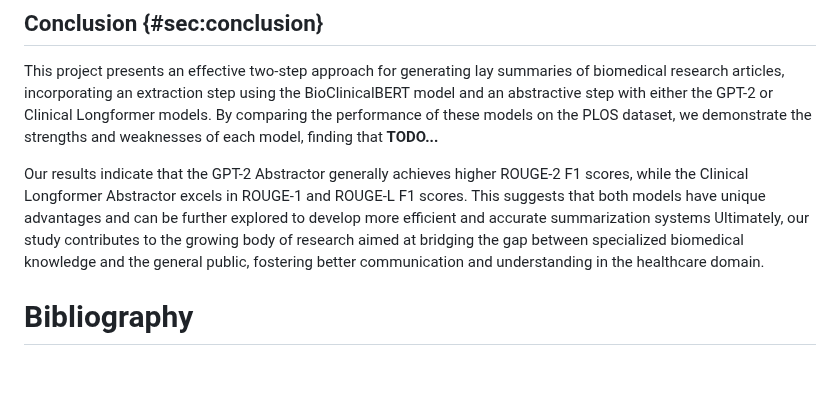
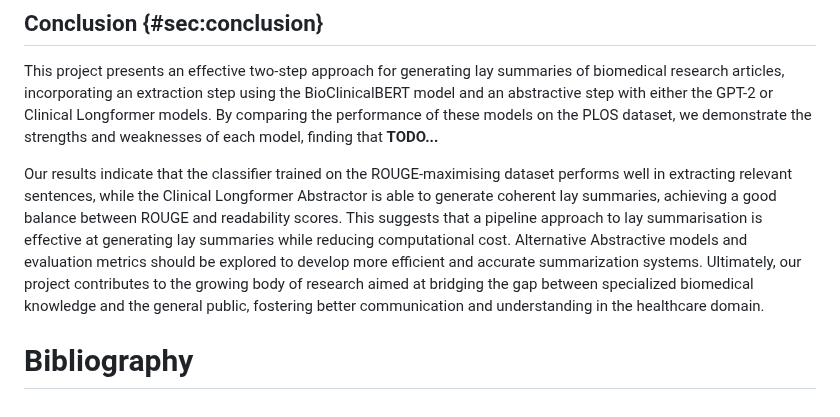
Before and after one commit to Vladislavlhp7/lay_summarisation, a Markdown page: report/report.md, the part around the change. Drawn GitHub-style; blank space fills up the shorter version.

Commit message:
fix conclusion

```diff
--- a/report/report.md
+++ b/report/report.md
@@ -242,7 +242,7 @@ This can be achieved by the combination of the RNPTC metric [@luo] and the factu
 
 This project presents an effective two-step approach for generating lay summaries of biomedical research articles, incorporating an extraction step using the BioClinicalBERT model and an abstractive step with either the GPT-2 or Clinical Longformer models. By comparing the performance of these models on the PLOS dataset, we demonstrate the strengths and weaknesses of each model, finding that **TODO...**
 
-Our results indicate that the GPT-2 Abstractor generally achieves higher ROUGE-2 F1 scores, while the Clinical Longformer Abstractor excels in ROUGE-1 and ROUGE-L F1 scores. This suggests that both models have unique advantages and can be further explored to develop more efficient and accurate summarization systems
-Ultimately, our study contributes to the growing body of research aimed at bridging the gap between specialized biomedical knowledge and the general public, fostering better communication and understanding in the healthcare domain.
+Our results indicate that the classifier trained on the ROUGE-maximising dataset performs well in extracting relevant sentences, while the Clinical Longformer Abstractor is able to generate coherent lay summaries, achieving a good balance between ROUGE and readability scores. This suggests that a pipeline approach to lay summarisation is effective at generating lay summaries while reducing computational cost. Alternative Abstractive models and evaluation metrics should be explored to develop more efficient and accurate summarization systems.
+Ultimately, our project contributes to the growing body of research aimed at bridging the gap between specialized biomedical knowledge and the general public, fostering better communication and understanding in the healthcare domain.
 
 # Bibliography
```
